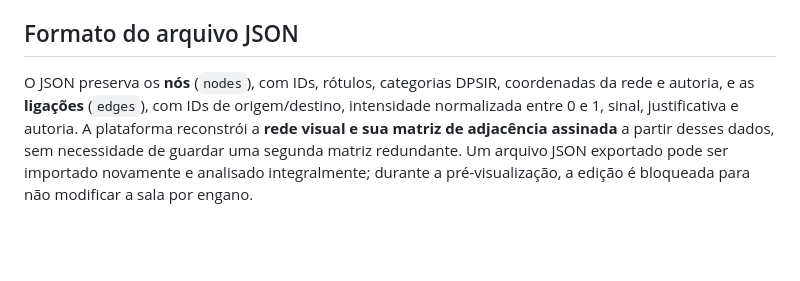
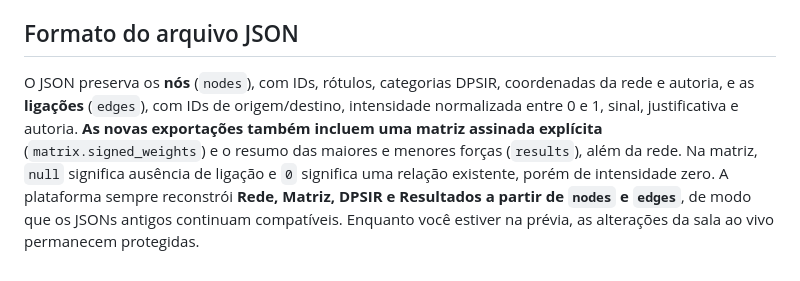
Before and after one commit to ernandes-sobreira/curso-carbonautas, a Markdown page: README.md, the part around the change. GitHub-like rendering; blank space fills up the shorter version.

Commit message:
docs: documentar JSON integral com matriz assinada e análise de forças

```diff
--- a/README.md
+++ b/README.md
@@ -63,4 +63,4 @@ Se o GitHub Pages ainda não estiver configurado para este repositório vazio, e
 
 ## Formato do arquivo JSON
 
-O JSON preserva os **nós** (`nodes`), com IDs, rótulos, categorias DPSIR, coordenadas da rede e autoria, e as **ligações** (`edges`), com IDs de origem/destino, intensidade normalizada entre 0 e 1, sinal, justificativa e autoria. A plataforma reconstrói a **rede visual e sua matriz de adjacência assinada** a partir desses dados, sem necessidade de guardar uma segunda matriz redundante. Um arquivo JSON exportado pode ser importado novamente e analisado integralmente; durante a pré-visualização, a edição é bloqueada para não modificar a sala por engano.
+O JSON preserva os **nós** (`nodes`), com IDs, rótulos, categorias DPSIR, coordenadas da rede e autoria, e as **ligações** (`edges`), com IDs de origem/destino, intensidade normalizada entre 0 e 1, sinal, justificativa e autoria. **As novas exportações também incluem uma matriz assinada explícita** (`matrix.signed_weights`) e o resumo das maiores e menores forças (`results`), além da rede. Na matriz, `null` significa ausência de ligação e `0` significa uma relação existente, porém de intensidade zero. A plataforma sempre reconstrói **Rede, Matriz, DPSIR e Resultados a partir de `nodes` e `edges`**, de modo que os JSONs antigos continuam compatíveis. Enquanto você estiver na prévia, as alterações da sala ao vivo permanecem protegidas.
```
